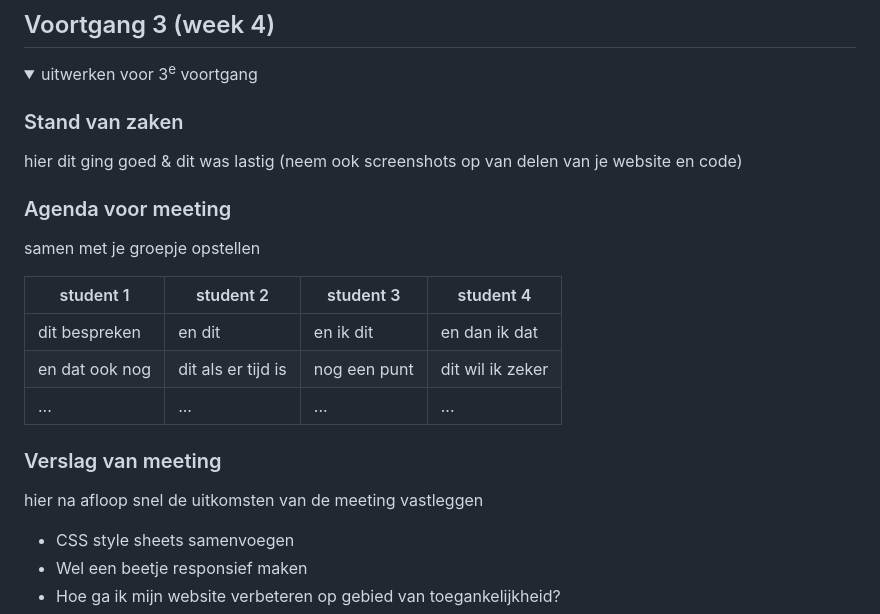
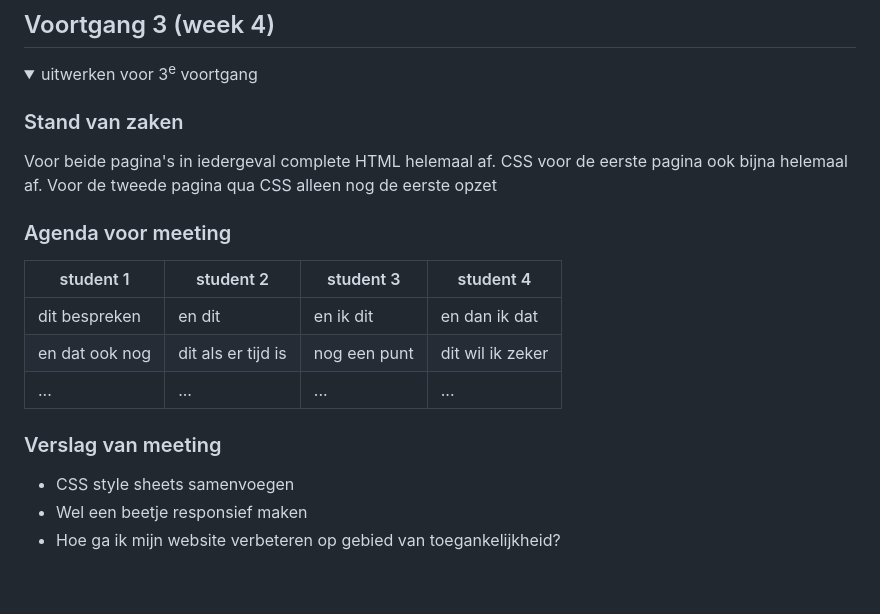
Before and after one commit to valeriemxl/fed-website, a Markdown page: README.md, the part around the change. Rendered like a GitHub page; folded sections open; blank space fills up the shorter version.

```diff
--- a/README.md
+++ b/README.md
@@ -227,11 +227,12 @@ Nb. Door *open* toe te voegen aan een *details* element kun je deze standaard op
   <summary>uitwerken voor 3<sup>e</sup> voortgang</summary>
 
   ### Stand van zaken
-  hier dit ging goed & dit was lastig (neem ook screenshots op van delen van je website en code)
+  Voor beide pagina's in iedergeval complete HTML helemaal af.
+  CSS voor de eerste pagina ook bijna helemaal af.
+  Voor de tweede pagina qua CSS alleen nog de eerste opzet
 
 
   ### Agenda voor meeting
-  samen met je groepje opstellen
 
   | student 1      | student 2          | student 3    | student 4        |
   | ---            | ---                | ---          | ---              |
@@ -241,7 +242,6 @@ Nb. Door *open* toe te voegen aan een *details* element kun je deze standaard op
 
 
   ### Verslag van meeting
-  hier na afloop snel de uitkomsten van de meeting vastleggen
 
   - CSS style sheets samenvoegen
   - Wel een beetje responsief maken
```
